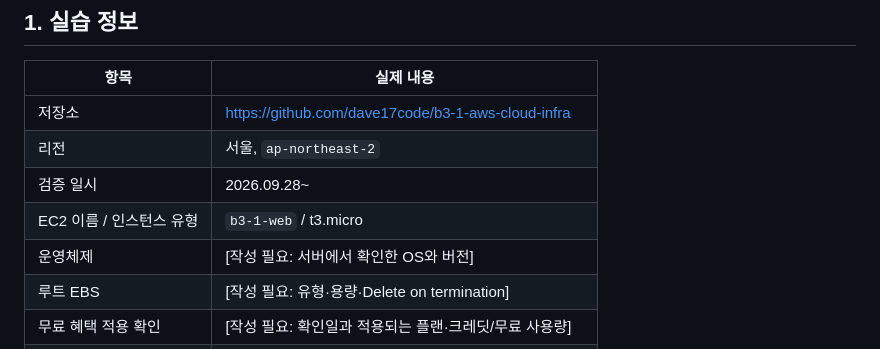
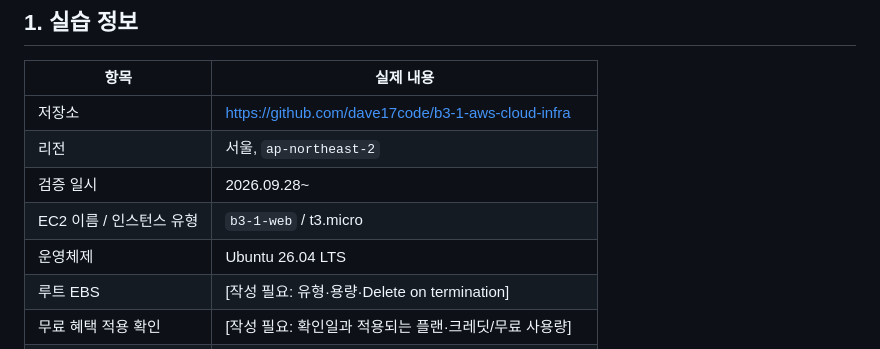
Before and after one commit to dave17code/b3-1-aws-cloud-infra, a Markdown page: README.md, the part around the change. GitHub-like rendering.

```diff
--- a/README.md
+++ b/README.md
@@ -12,7 +12,7 @@ AWS에서 VPC, Public Subnet, Internet Gateway, Security Group, EC2를 구성하
 | 리전 | 서울, `ap-northeast-2` |
 | 검증 일시 | 2026.09.28~ |
 | EC2 이름 / 인스턴스 유형 | `b3-1-web` / t3.micro |
-| 운영체제 | [작성 필요: 서버에서 확인한 OS와 버전] |
+| 운영체제 | Ubuntu 26.04 LTS |
 | 루트 EBS | [작성 필요: 유형·용량·Delete on termination] |
 | 무료 혜택 적용 확인 | [작성 필요: 확인일과 적용되는 플랜·크레딧/무료 사용량] |
 | 실습 IAM 사용자 | `b3-1-student` |
```
